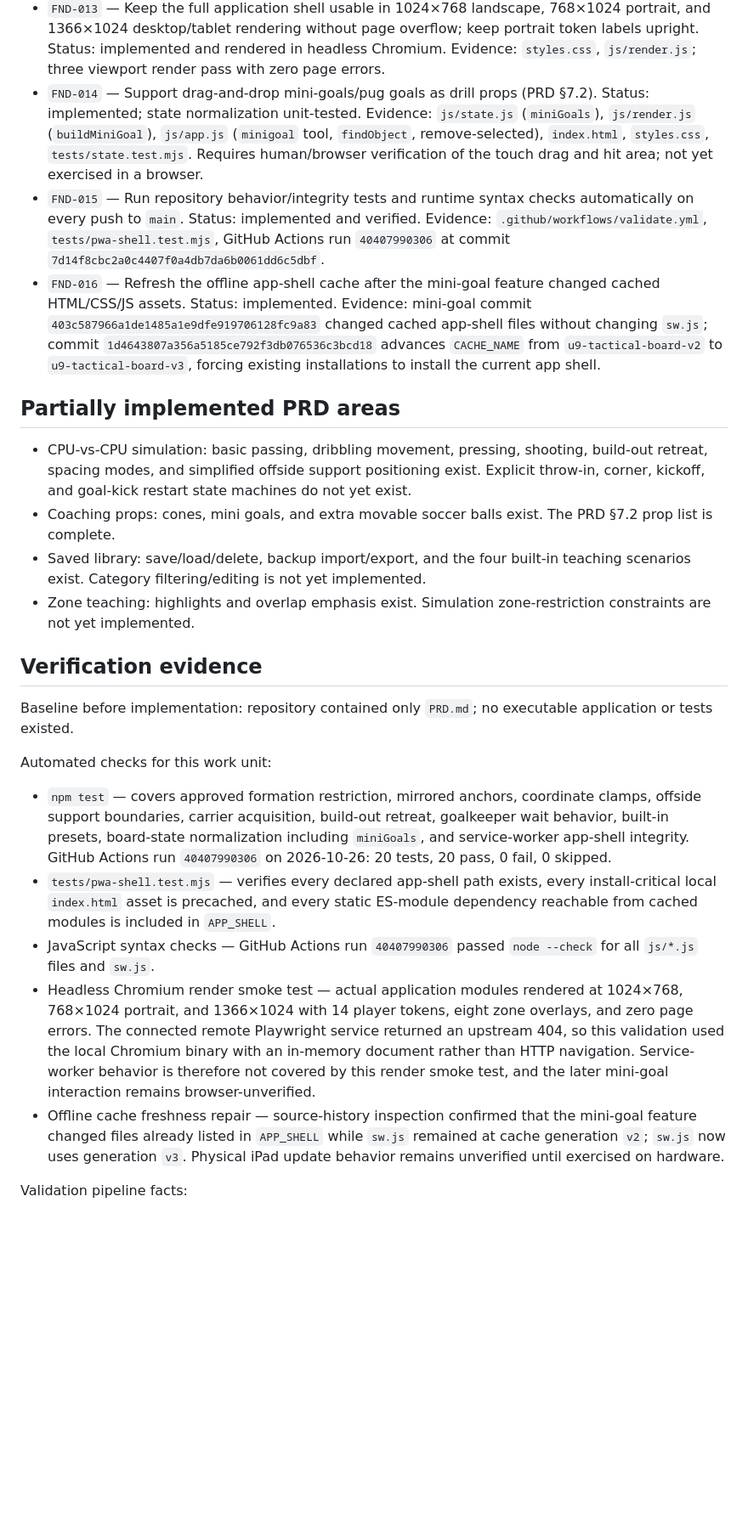
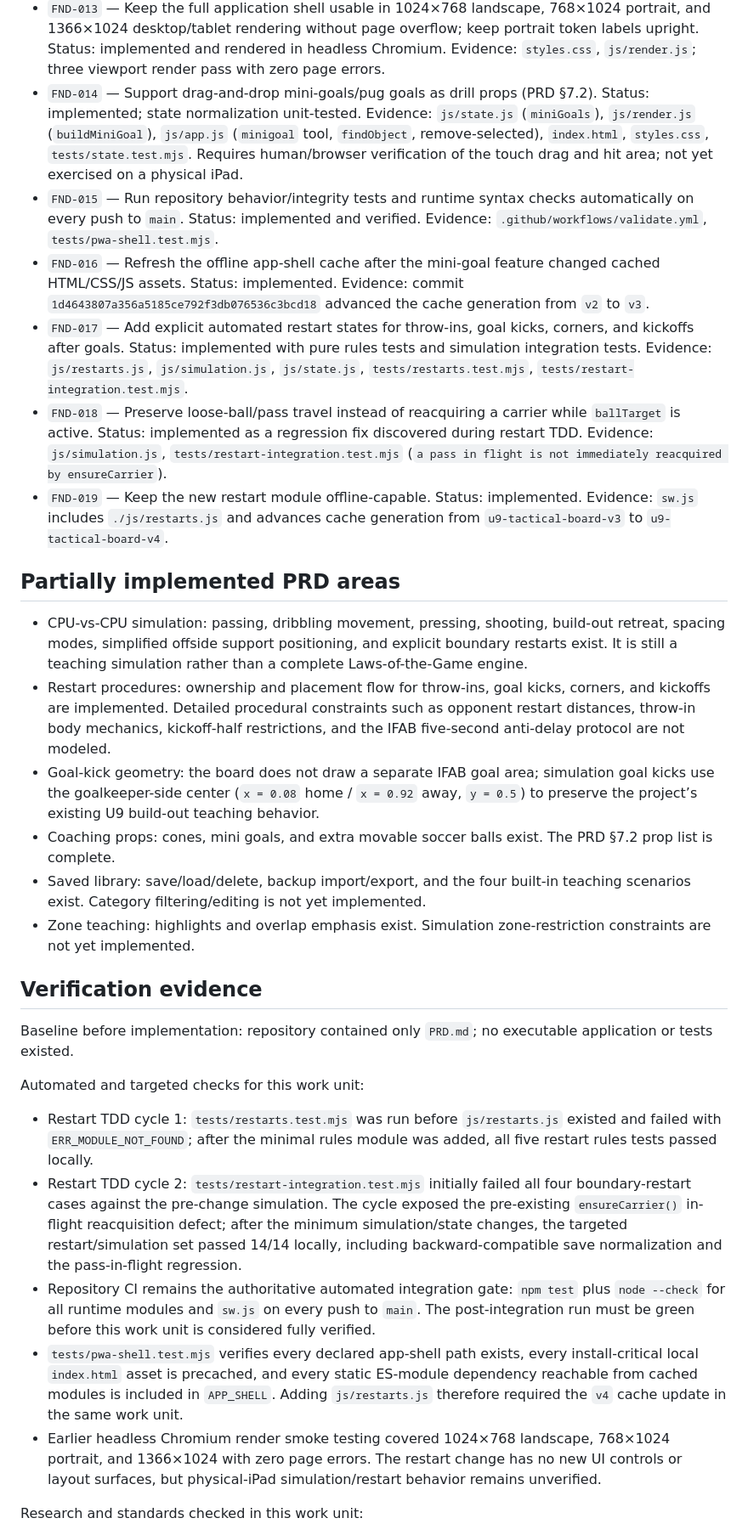
Before and after one commit to AahPlexX/soccer, a Markdown page: PROJECT_STATE.md, the part around one of its changes. Shown at 85% size. Drawn GitHub-style; blank space fills up the shorter version.

Commit message:
Record explicit restart implementation state

```diff
--- a/PROJECT_STATE.md
+++ b/PROJECT_STATE.md
@@ -28,13 +28,18 @@ Blockers: no source blocker. Real-device validation on the 2018 iPad baseline ha
 - `FND-011` — Provide the four required built-in U9 teaching scenarios. Status: implemented and unit-tested. Evidence: `js/builtins.js`, `tests/builtins.test.mjs`.
 - `FND-012` — Support extra movable soccer balls in addition to cones. Status: implemented. Evidence: `index.html`, `js/app.js`, `js/render.js`.
 - `FND-013` — Keep the full application shell usable in 1024×768 landscape, 768×1024 portrait, and 1366×1024 desktop/tablet rendering without page overflow; keep portrait token labels upright. Status: implemented and rendered in headless Chromium. Evidence: `styles.css`, `js/render.js`; three viewport render pass with zero page errors.
-- `FND-014` — Support drag-and-drop mini-goals/pug goals as drill props (PRD §7.2). Status: implemented; state normalization unit-tested. Evidence: `js/state.js` (`miniGoals`), `js/render.js` (`buildMiniGoal`), `js/app.js` (`minigoal` tool, `findObject`, remove-selected), `index.html`, `styles.css`, `tests/state.test.mjs`. Requires human/browser verification of the touch drag and hit area; not yet exercised in a browser.
-- `FND-015` — Run repository behavior/integrity tests and runtime syntax checks automatically on every push to `main`. Status: implemented and verified. Evidence: `.github/workflows/validate.yml`, `tests/pwa-shell.test.mjs`, GitHub Actions run `40407990306` at commit `7d14f8cbc2a0c4407f0a4db7da6b0061dd6c5dbf`.
-- `FND-016` — Refresh the offline app-shell cache after the mini-goal feature changed cached HTML/CSS/JS assets. Status: implemented. Evidence: mini-goal commit `403c587966a1de1485a1e9dfe919706128fc9a83` changed cached app-shell files without changing `sw.js`; commit `1d4643807a356a5185ce792f3db076536c3bcd18` advances `CACHE_NAME` from `u9-tactical-board-v2` to `u9-tactical-board-v3`, forcing existing installations to install the current app shell.
+- `FND-014` — Support drag-and-drop mini-goals/pug goals as drill props (PRD §7.2). Status: implemented; state normalization unit-tested. Evidence: `js/state.js` (`miniGoals`), `js/render.js` (`buildMiniGoal`), `js/app.js` (`minigoal` tool, `findObject`, remove-selected), `index.html`, `styles.css`, `tests/state.test.mjs`. Requires human/browser verification of the touch drag and hit area; not yet exercised on a physical iPad.
+- `FND-015` — Run repository behavior/integrity tests and runtime syntax checks automatically on every push to `main`. Status: implemented and verified. Evidence: `.github/workflows/validate.yml`, `tests/pwa-shell.test.mjs`.
+- `FND-016` — Refresh the offline app-shell cache after the mini-goal feature changed cached HTML/CSS/JS assets. Status: implemented. Evidence: commit `1d4643807a356a5185ce792f3db076536c3bcd18` advanced the cache generation from `v2` to `v3`.
+- `FND-017` — Add explicit automated restart states for throw-ins, goal kicks, corners, and kickoffs after goals. Status: implemented with pure rules tests and simulation integration tests. Evidence: `js/restarts.js`, `js/simulation.js`, `js/state.js`, `tests/restarts.test.mjs`, `tests/restart-integration.test.mjs`.
+- `FND-018` — Preserve loose-ball/pass travel instead of reacquiring a carrier while `ballTarget` is active. Status: implemented as a regression fix discovered during restart TDD. Evidence: `js/simulation.js`, `tests/restart-integration.test.mjs` (`a pass in flight is not immediately reacquired by ensureCarrier`).
+- `FND-019` — Keep the new restart module offline-capable. Status: implemented. Evidence: `sw.js` includes `./js/restarts.js` and advances cache generation from `u9-tactical-board-v3` to `u9-tactical-board-v4`.
 
 ## Partially implemented PRD areas
 
-- CPU-vs-CPU simulation: basic passing, dribbling movement, pressing, shooting, build-out retreat, spacing modes, and simplified offside support positioning exist. Explicit throw-in, corner, kickoff, and goal-kick restart state machines do not yet exist.
+- CPU-vs-CPU simulation: passing, dribbling movement, pressing, shooting, build-out retreat, spacing modes, simplified offside support positioning, and explicit boundary restarts exist. It is still a teaching simulation rather than a complete Laws-of-the-Game engine.
+- Restart procedures: ownership and placement flow for throw-ins, goal kicks, corners, and kickoffs are implemented. Detailed procedural constraints such as opponent restart distances, throw-in body mechanics, kickoff-half restrictions, and the IFAB five-second anti-delay protocol are not modeled.
+- Goal-kick geometry: the board does not draw a separate IFAB goal area; simulation goal kicks use the goalkeeper-side center (`x = 0.08` home / `x = 0.92` away, `y = 0.5`) to preserve the project’s existing U9 build-out teaching behavior.
 - Coaching props: cones, mini goals, and extra movable soccer balls exist. The PRD §7.2 prop list is complete.
 - Saved library: save/load/delete, backup import/export, and the four built-in teaching scenarios exist. Category filtering/editing is not yet implemented.
 - Zone teaching: highlights and overlap emphasis exist. Simulation zone-restriction constraints are not yet implemented.
@@ -43,13 +48,13 @@ Blockers: no source blocker. Real-device validation on the 2018 iPad baseline ha
 
 Baseline before implementation: repository contained only `PRD.md`; no executable application or tests existed.
 
-Automated checks for this work unit:
+Automated and targeted checks for this work unit:
 
-- `npm test` — covers approved formation restriction, mirrored anchors, coordinate clamps, offside support boundaries, carrier acquisition, build-out retreat, goalkeeper wait behavior, built-in presets, board-state normalization including `miniGoals`, and service-worker app-shell integrity. GitHub Actions run `40407990306` on 2026-10-26: 20 tests, 20 pass, 0 fail, 0 skipped.
-- `tests/pwa-shell.test.mjs` — verifies every declared app-shell path exists, every install-critical local `index.html` asset is precached, and every static ES-module dependency reachable from cached modules is included in `APP_SHELL`.
-- JavaScript syntax checks — GitHub Actions run `40407990306` passed `node --check` for all `js/*.js` files and `sw.js`.
-- Headless Chromium render smoke test — actual application modules rendered at 1024×768, 768×1024 portrait, and 1366×1024 with 14 player tokens, eight zone overlays, and zero page errors. The connected remote Playwright service returned an upstream 404, so this validation used the local Chromium binary with an in-memory document rather than HTTP navigation. Service-worker behavior is therefore not covered by this render smoke test, and the later mini-goal interaction remains browser-unverified.
-- Offline cache freshness repair — source-history inspection confirmed that the mini-goal feature changed files already listed in `APP_SHELL` while `sw.js` remained at cache generation `v2`; `sw.js` now uses generation `v3`. Physical iPad update behavior remains unverified until exercised on hardware.
+- Restart TDD cycle 1: `tests/restarts.test.mjs` was run before `js/restarts.js` existed and failed with `ERR_MODULE_NOT_FOUND`; after the minimal rules module was added, all five restart rules tests passed locally.
+- Restart TDD cycle 2: `tests/restart-integration.test.mjs` initially failed all four boundary-restart cases against the pre-change simulation. The cycle exposed the pre-existing `ensureCarrier()` in-flight reacquisition defect; after the minimum simulation/state changes, the targeted restart/simulation set passed 14/14 locally, including backward-compatible save normalization and the pass-in-flight regression.
+- Repository CI remains the authoritative automated integration gate: `npm test` plus `node --check` for all runtime modules and `sw.js` on every push to `main`. The post-integration run must be green before this work unit is considered fully verified.
+- `tests/pwa-shell.test.mjs` verifies every declared app-shell path exists, every install-critical local `index.html` asset is precached, and every static ES-module dependency reachable from cached modules is included in `APP_SHELL`. Adding `js/restarts.js` therefore required the `v4` cache update in the same work unit.
+- Earlier headless Chromium render smoke testing covered 1024×768 landscape, 768×1024 portrait, and 1366×1024 with zero page errors. The restart change has no new UI controls or layout surfaces, but physical-iPad simulation/restart behavior remains unverified.
 
-Validation pipeline facts:
+Research and standards checked in this work unit:
 
```
Also changed, not shown: other parts of PROJECT_STATE.md (+12 -16 lines).
